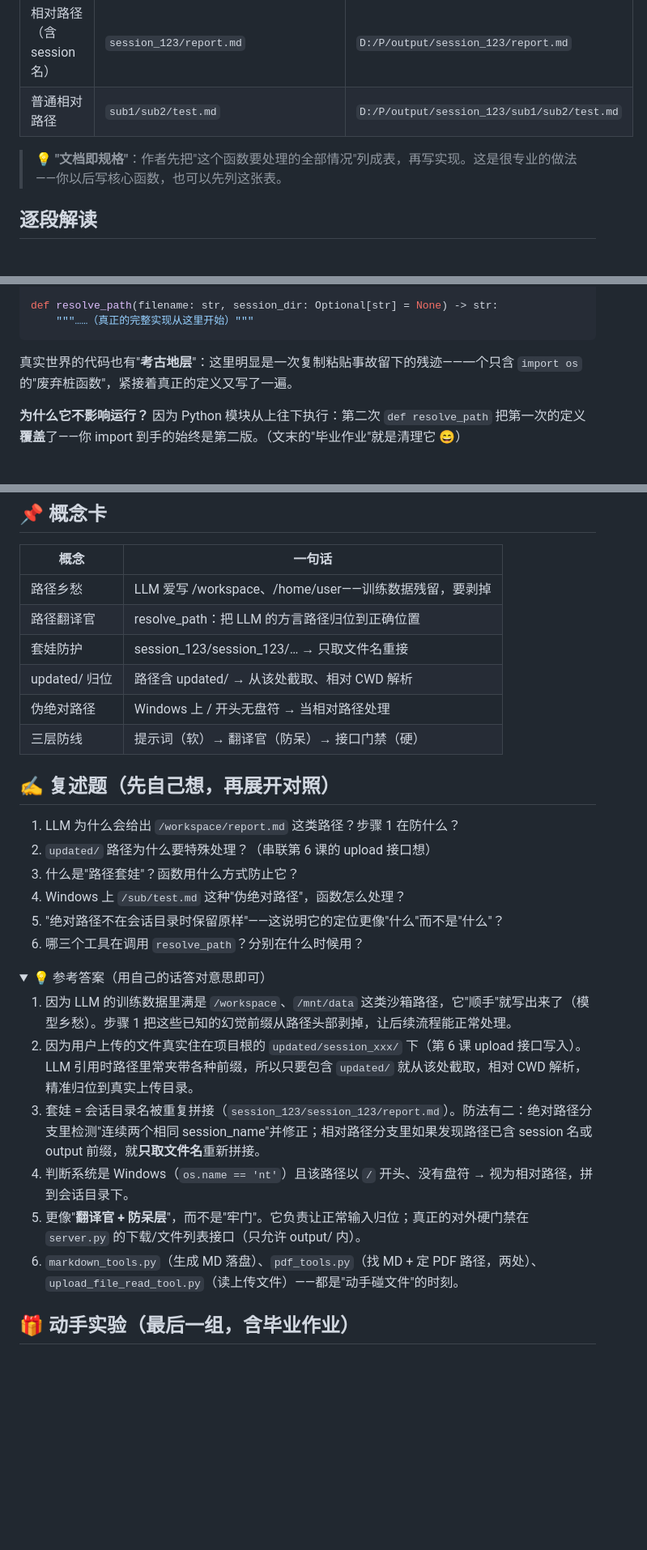
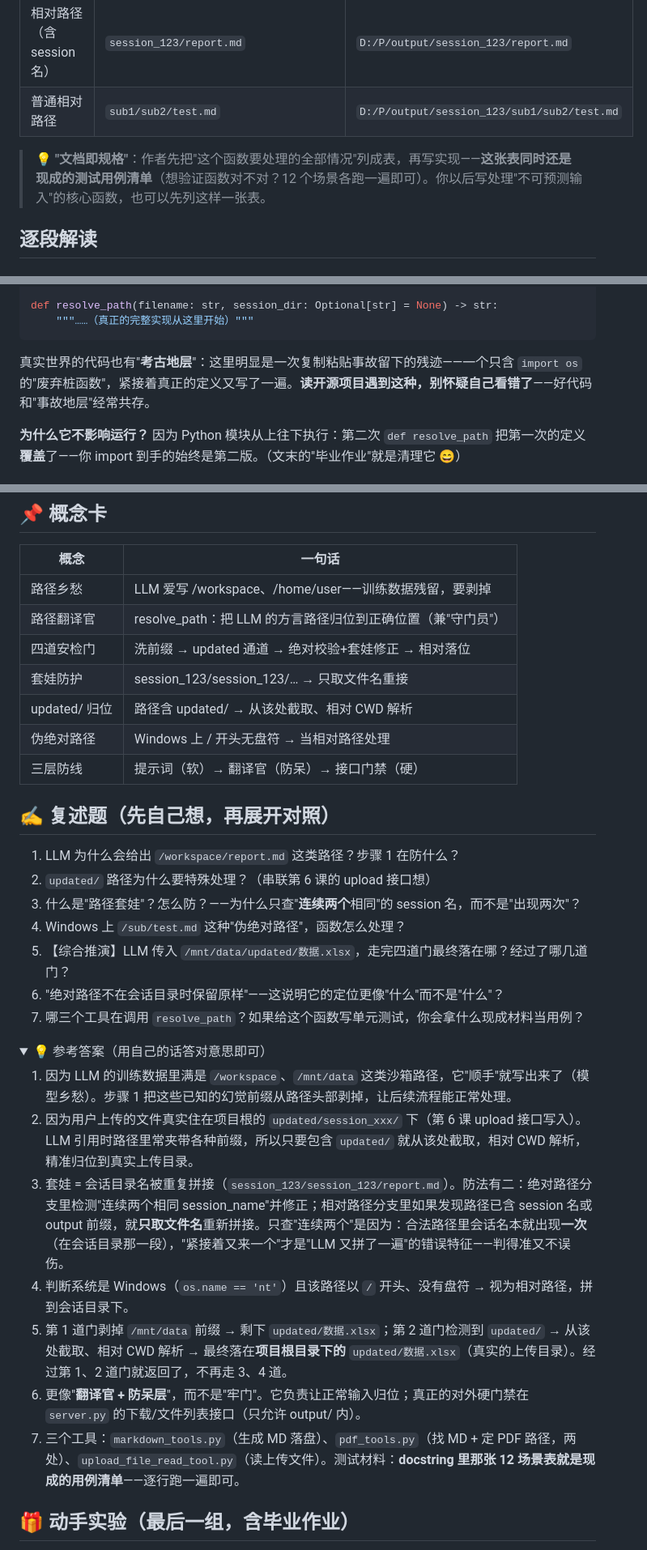
Before and after one commit to Justinjchen-Cornell/AI-Agent-Starter-Study, a Markdown page: docs/lessons/09-path-utils.md, 3 parts joined by grey strips. Shown at 81% size. GitHub-like rendering; folded sections open; blank space fills up the shorter version.

Commit message:
docs(lesson09): 融合两版解读——守门员/安检门、测试用例清单、事前中后三层、7 题练习（终版）

````diff
--- a/docs/lessons/09-path-utils.md
+++ b/docs/lessons/09-path-utils.md
@@ -39,7 +41,7 @@
 | 相对路径（含 session 名） | `session_123/report.md` | `D:/P/output/session_123/report.md` |
 | 普通相对路径 | `sub1/sub2/test.md` | `D:/P/output/session_123/sub1/sub2/test.md` |
 
-> 💡 **"文档即规格"**：作者先把"这个函数要处理的全部情况"列成表，再写实现。这是很专业的做法——你以后写核心函数，也可以先列这张表。
+> 💡 **"文档即规格"**：作者先把"这个函数要处理的全部情况"列成表，再写实现——**这张表同时还是现成的测试用例清单**（想验证函数对不对？12 个场景各跑一遍即可）。你以后写处理"不可预测输入"的核心函数，也可以先列这样一张表。
 
 ## 逐段解读
 
@@ -57,7 +59,7 @@ def resolve_path(filename: str, session_dir: Optional[str] = None) -> str:
     """……（真正的完整实现从这里开始）"""
 ```
 
-真实世界的代码也有"**考古地层**"：这里明显是一次复制粘贴事故留下的残迹——一个只含 `import os` 的"废弃桩函数"，紧接着真正的定义又写了一遍。
+真实世界的代码也有"**考古地层**"：这里明显是一次复制粘贴事故留下的残迹——一个只含 `import os` 的"废弃桩函数"，紧接着真正的定义又写了一遍。**读开源项目遇到这种，别怀疑自己看错了**——好代码和"事故地层"经常共存。
 
 **为什么它不影响运行？** 因为 Python 模块从上往下执行：第二次 `def resolve_path` 把第一次的定义**覆盖**了——你 import 到手的始终是第二版。（文末的"毕业作业"就是清理它 😄）
 
@@ -169,7 +172,8 @@ else:
 | 概念 | 一句话 |
 |------|--------|
 | 路径乡愁 | LLM 爱写 /workspace、/home/user——训练数据残留，要剥掉 |
-| 路径翻译官 | resolve_path：把 LLM 的方言路径归位到正确位置 |
+| 路径翻译官 | resolve_path：把 LLM 的方言路径归位到正确位置（兼"守门员"） |
+| 四道安检门 | 洗前缀 → updated 通道 → 绝对校验+套娃修正 → 相对落位 |
 | 套娃防护 | session_123/session_123/… → 只取文件名重接 |
 | updated/ 归位 | 路径含 updated/ → 从该处截取、相对 CWD 解析 |
 | 伪绝对路径 | Windows 上 / 开头无盘符 → 当相对路径处理 |
@@ -179,20 +183,22 @@ else:
 
 1. LLM 为什么会给出 `/workspace/report.md` 这类路径？步骤 1 在防什么？
 2. `updated/` 路径为什么要特殊处理？（串联第 6 课的 upload 接口想）
-3. 什么是"路径套娃"？函数用什么方式防止它？
+3. 什么是"路径套娃"？怎么防？——为什么只查"**连续两个**相同"的 session 名，而不是"出现两次"？
 4. Windows 上 `/sub/test.md` 这种"伪绝对路径"，函数怎么处理？
-5. "绝对路径不在会话目录时保留原样"——这说明它的定位更像"什么"而不是"什么"？
-6. 哪三个工具在调用 `resolve_path`？分别在什么时候用？
+5. 【综合推演】LLM 传入 `/mnt/data/updated/数据.xlsx`，走完四道门最终落在哪？经过了哪几道门？
+6. "绝对路径不在会话目录时保留原样"——这说明它的定位更像"什么"而不是"什么"？
+7. 哪三个工具在调用 `resolve_path`？如果给这个函数写单元测试，你会拿什么现成材料当用例？
 
 <details>
 <summary>💡 参考答案（用自己的话答对意思即可）</summary>
 
 1. 因为 LLM 的训练数据里满是 `/workspace`、`/mnt/data` 这类沙箱路径，它"顺手"就写出来了（模型乡愁）。步骤 1 把这些已知的幻觉前缀从路径头部剥掉，让后续流程能正常处理。
 2. 因为用户上传的文件真实住在项目根的 `updated/session_xxx/` 下（第 6 课 upload 接口写入）。LLM 引用时路径里常夹带各种前缀，所以只要包含 `updated/` 就从该处截取，相对 CWD 解析，精准归位到真实上传目录。
-3. 套娃 = 会话目录名被重复拼接（`session_123/session_123/report.md`）。防法有二：绝对路径分支里检测"连续两个相同 session_name"并修正；相对路径分支里如果发现路径已含 session 名或 output 前缀，就**只取文件名**重新拼接。
+3. 套娃 = 会话目录名被重复拼接（`session_123/session_123/report.md`）。防法有二：绝对路径分支里检测"连续两个相同 session_name"并修正；相对路径分支里如果发现路径已含 session 名或 output 前缀，就**只取文件名**重新拼接。只查"连续两个"是因为：合法路径里会话名本就出现**一次**（在会话目录那一段），"紧接着又来一个"才是"LLM 又拼了一遍"的错误特征——判得准又不误伤。
 4. 判断系统是 Windows（`os.name == 'nt'`）且该路径以 `/` 开头、没有盘符 → 视为相对路径，拼到会话目录下。
-5. 更像"**翻译官 + 防呆层**"，而不是"牢门"。它负责让正常输入归位；真正的对外硬门禁在 `server.py` 的下载/文件列表接口（只允许 output/ 内）。
-6. `markdown_tools.py`（生成 MD 落盘）、`pdf_tools.py`（找 MD + 定 PDF 路径，两处）、`upload_file_read_tool.py`（读上传文件）——都是"动手碰文件"的时刻。
+5. 第 1 道门剥掉 `/mnt/data` 前缀 → 剩下 `updated/数据.xlsx`；第 2 道门检测到 `updated/` → 从该处截取、相对 CWD 解析 → 最终落在**项目根目录下的** `updated/数据.xlsx`（真实的上传目录）。经过第 1、2 道门就返回了，不再走 3、4 道。
+6. 更像"**翻译官 + 防呆层**"，而不是"牢门"。它负责让正常输入归位；真正的对外硬门禁在 `server.py` 的下载/文件列表接口（只允许 output/ 内）。
+7. 三个工具：`markdown_tools.py`（生成 MD 落盘）、`pdf_tools.py`（找 MD + 定 PDF 路径，两处）、`upload_file_read_tool.py`（读上传文件）。测试材料：**docstring 里那张 12 场景表就是现成的用例清单**——逐行跑一遍即可。
 
 </details>
 
````
Also changed, not shown: other parts of docs/lessons/09-path-utils.md (+10 -6 lines).
